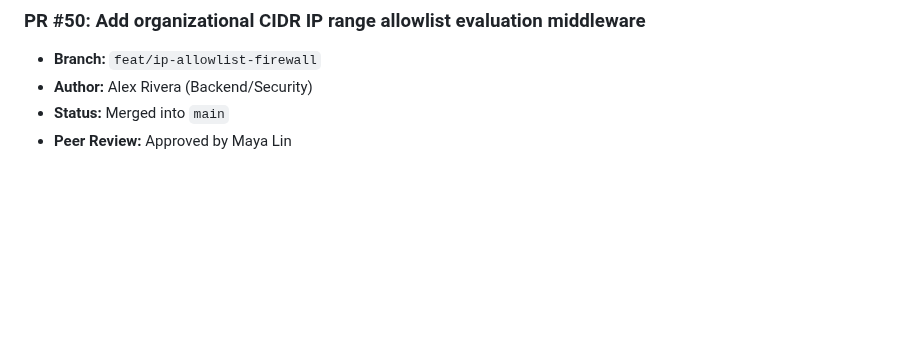
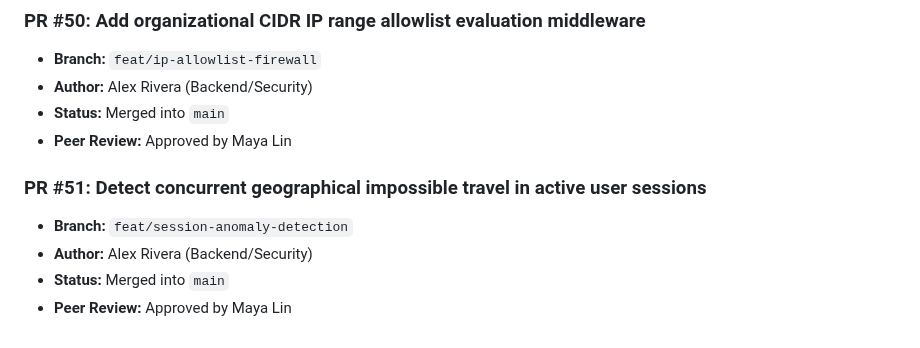
Before and after one commit to Vijay-Vardhan-Kosuri/Cyber-Safe-, a Markdown page: docs/pull_requests.md, the part around the change. Rendered like a GitHub page; blank space fills up the shorter version.

Commit message:
Detect concurrent geographical impossible travel in active user sessions

```diff
--- a/docs/pull_requests.md
+++ b/docs/pull_requests.md
@@ -299,3 +299,9 @@
 - **Author:** Alex Rivera (Backend/Security)
 - **Status:** Merged into `main`
 - **Peer Review:** Approved by Maya Lin
+
+### PR #51: Detect concurrent geographical impossible travel in active user sessions
+- **Branch:** `feat/session-anomaly-detection`
+- **Author:** Alex Rivera (Backend/Security)
+- **Status:** Merged into `main`
+- **Peer Review:** Approved by Maya Lin
```
